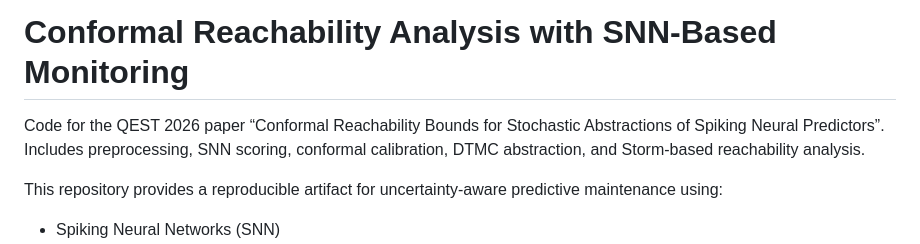
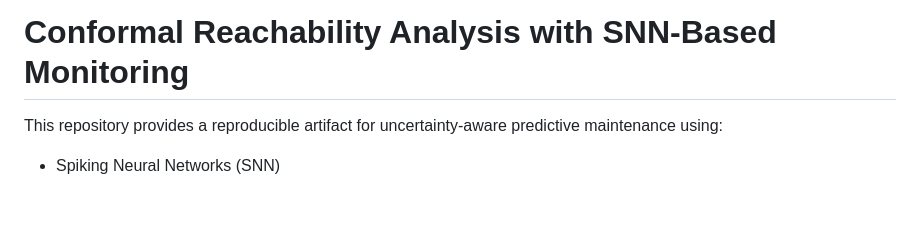
Before and after one commit to HaniRepo/conformal-reachability-snn, a Markdown page: README.md, the part around the change. Drawn GitHub-style; blank space fills up the shorter version.

```diff
--- a/README.md
+++ b/README.md
@@ -1,5 +1,4 @@
 # Conformal Reachability Analysis with SNN-Based Monitoring
-Code for the QEST 2026 paper “Conformal Reachability Bounds for Stochastic Abstractions of Spiking Neural Predictors”. Includes preprocessing, SNN scoring, conformal calibration, DTMC abstraction, and Storm-based reachability analysis.
 
 This repository provides a reproducible artifact for uncertainty-aware predictive maintenance using:
 
```
